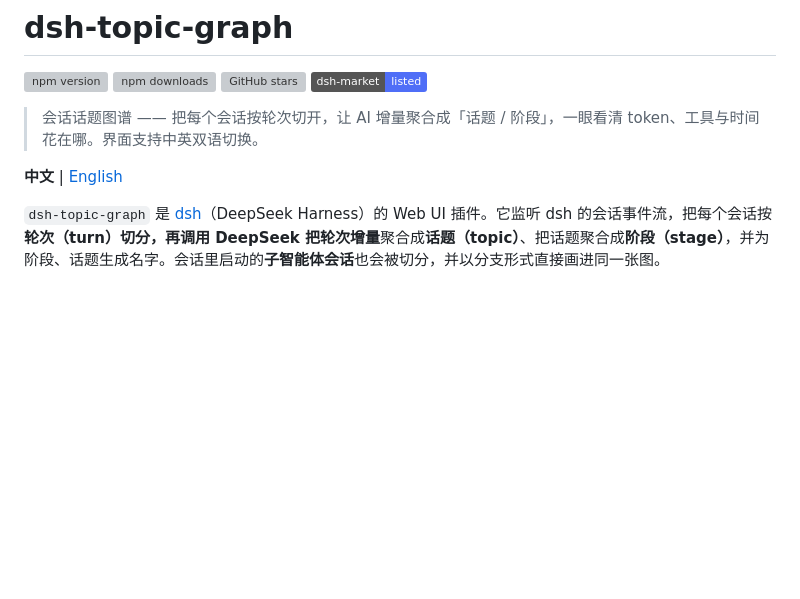
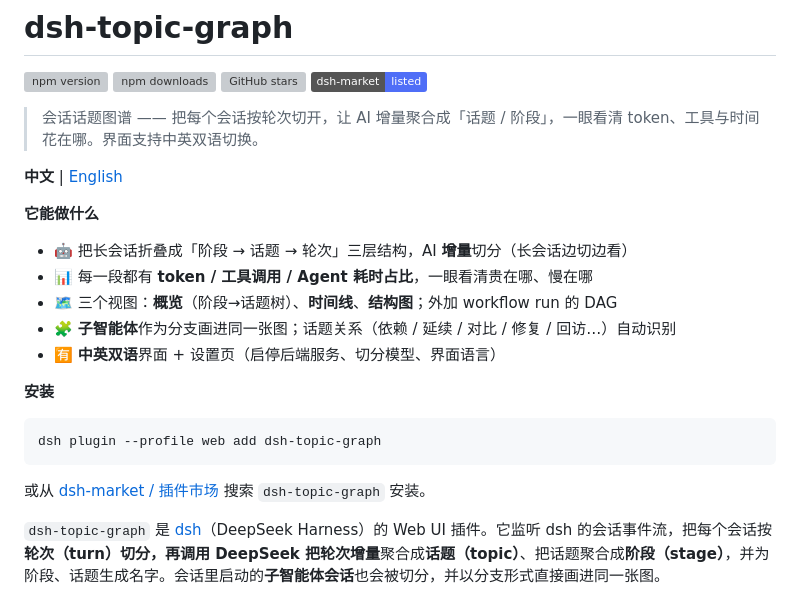
Before and after one commit to hagen666/dsh-topic-graph, a Markdown page: README.md, the part around the change. GitHub-like rendering; badges without logos; blank space fills up the shorter version; grey boxes are pictures that could not be loaded.

Commit message:
docs: restore legacy screenshot paths + README landing highlights

````diff
--- a/README.md
+++ b/README.md
@@ -8,6 +8,22 @@
 > 会话话题图谱 —— 把每个会话按轮次切开，让 AI 增量聚合成「话题 / 阶段」，一眼看清 token、工具与时间花在哪。界面支持中英双语切换。
 
 **中文** | [English](README.en.md)
+
+**它能做什么**
+
+- 🤖 把长会话折叠成「阶段 → 话题 → 轮次」三层结构，AI **增量**切分（长会话边切边看）
+- 📊 每一段都有 **token / 工具调用 / Agent 耗时占比**，一眼看清贵在哪、慢在哪
+- 🗺 三个视图：**概览**（阶段→话题树）、**时间线**、**结构图**；外加 workflow run 的 DAG
+- 🧩 **子智能体**作为分支画进同一张图；话题关系（依赖 / 延续 / 对比 / 修复 / 回访…）自动识别
+- 🈶 **中英双语**界面 + 设置页（启停后端服务、切分模型、界面语言）
+
+**安装**
+
+```bash
+dsh plugin --profile web add dsh-topic-graph
+```
+
+或从 [dsh-market / 插件市场](https://awesome-dsh-plugin.com/p/hagen666/dsh-topic-graph/) 搜索 `dsh-topic-graph` 安装。
 
 `dsh-topic-graph` 是 [dsh](https://github.com/deepseek-ai)（DeepSeek Harness）的 Web UI 插件。它监听 dsh 的会话事件流，把每个会话按**轮次（turn）**切分，再调用 DeepSeek 把轮次**增量**聚合成**话题（topic）**、把话题聚合成**阶段（stage）**，并为阶段、话题生成名字。会话里启动的**子智能体会话**也会被切分，并以分支形式直接画进同一张图。
 
````
Also changed, not shown: README.en.md (+16 -0 lines), assets/screenshot-chain.png (added), assets/screenshot-graph.png (added).
